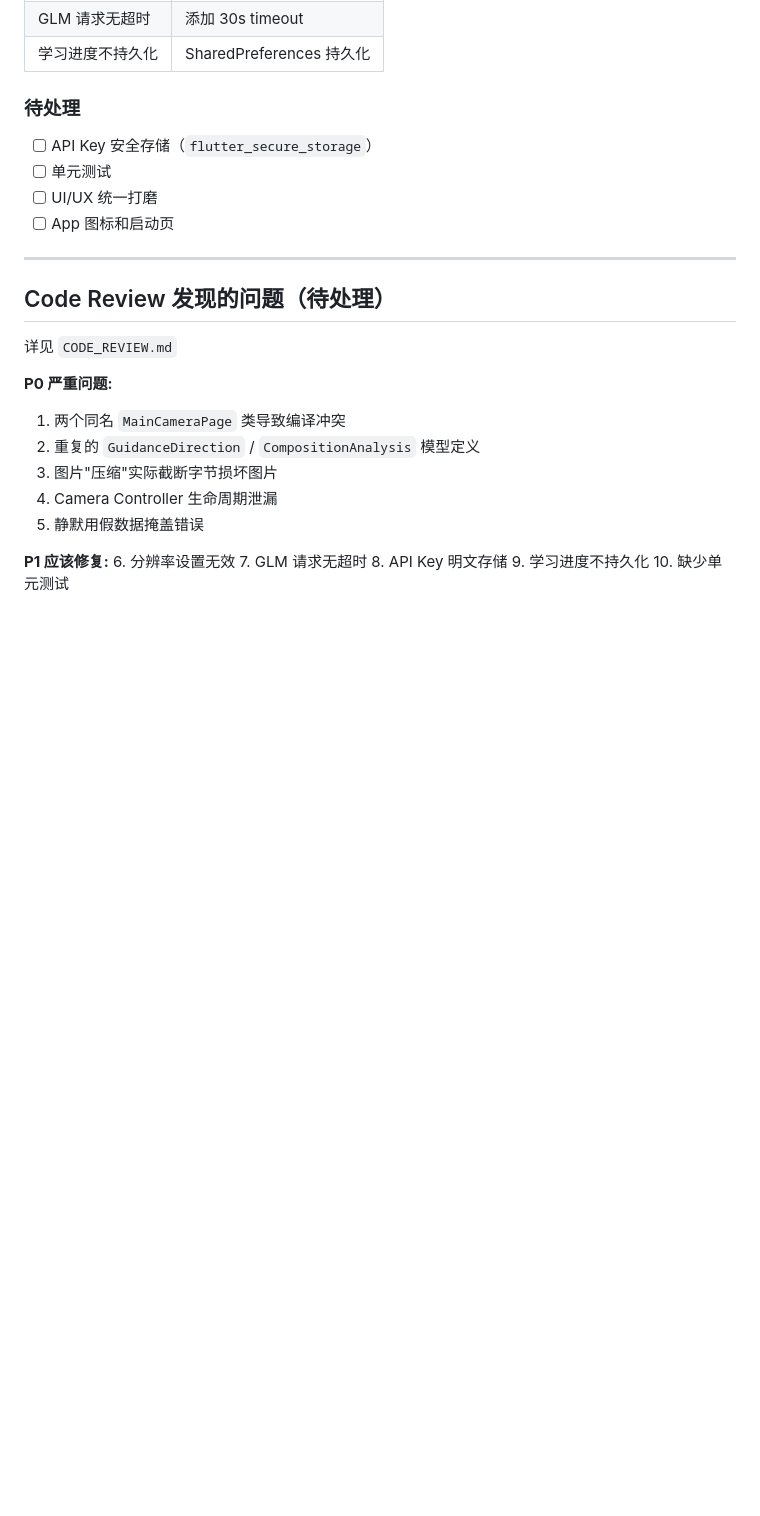
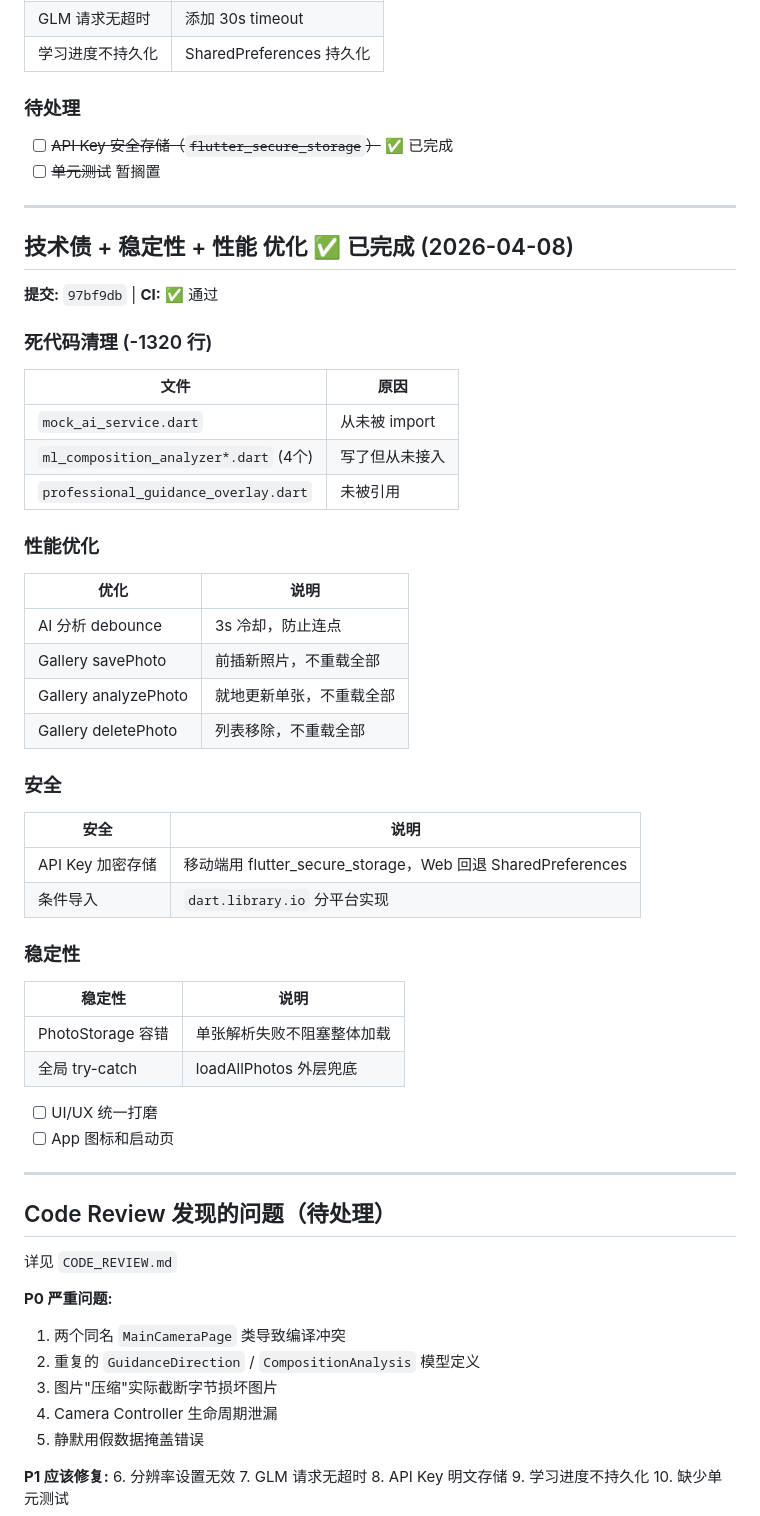
Before and after one commit to believening/frameguide, a Markdown page: PROGRESS.md, the part around the change. Drawn GitHub-style; blank space fills up the shorter version.

Commit message:
docs: update progress for tech debt + stability + perf work

```diff
--- a/PROGRESS.md
+++ b/PROGRESS.md
@@ -106,8 +106,41 @@
 
 ### 待处理
 
-- [ ] API Key 安全存储（`flutter_secure_storage`）
-- [ ] 单元测试
+- [ ] ~~API Key 安全存储（`flutter_secure_storage`）~~ ✅ 已完成
+- [ ] ~~单元测试~~ 暂搁置
+
+---
+
+## 技术债 + 稳定性 + 性能 优化 ✅ 已完成 (2026-04-08)
+
+**提交:** `97bf9db` | **CI:** ✅ 通过
+
+### 死代码清理 (-1320 行)
+| 文件 | 原因 |
+|------|------|
+| `mock_ai_service.dart` | 从未被 import |
+| `ml_composition_analyzer*.dart` (4个) | 写了但从未接入 |
+| `professional_guidance_overlay.dart` | 未被引用 |
+
+### 性能优化
+| 优化 | 说明 |
+|------|------|
+| AI 分析 debounce | 3s 冷却，防止连点 |
+| Gallery savePhoto | 前插新照片，不重载全部 |
+| Gallery analyzePhoto | 就地更新单张，不重载全部 |
+| Gallery deletePhoto | 列表移除，不重载全部 |
+
+### 安全
+| 安全 | 说明 |
+|------|------|
+| API Key 加密存储 | 移动端用 flutter_secure_storage，Web 回退 SharedPreferences |
+| 条件导入 | `dart.library.io` 分平台实现 |
+
+### 稳定性
+| 稳定性 | 说明 |
+|------|------|
+| PhotoStorage 容错 | 单张解析失败不阻塞整体加载 |
+| 全局 try-catch | loadAllPhotos 外层兜底 |
 - [ ] UI/UX 统一打磨
 - [ ] App 图标和启动页
 
```
